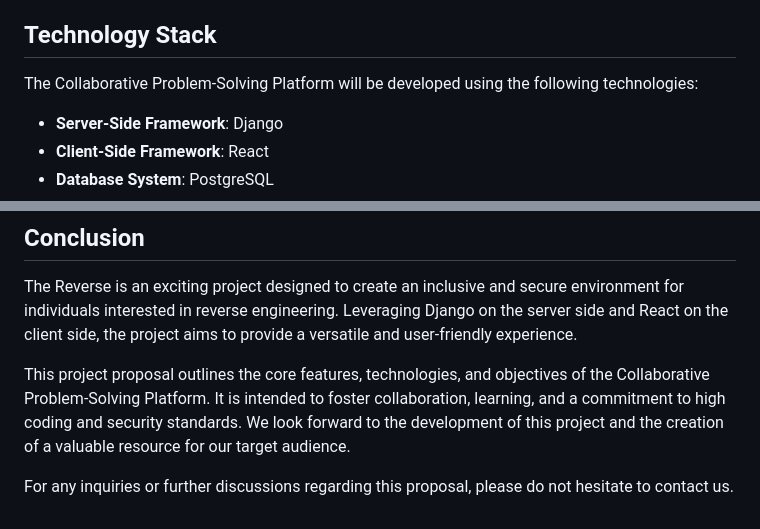
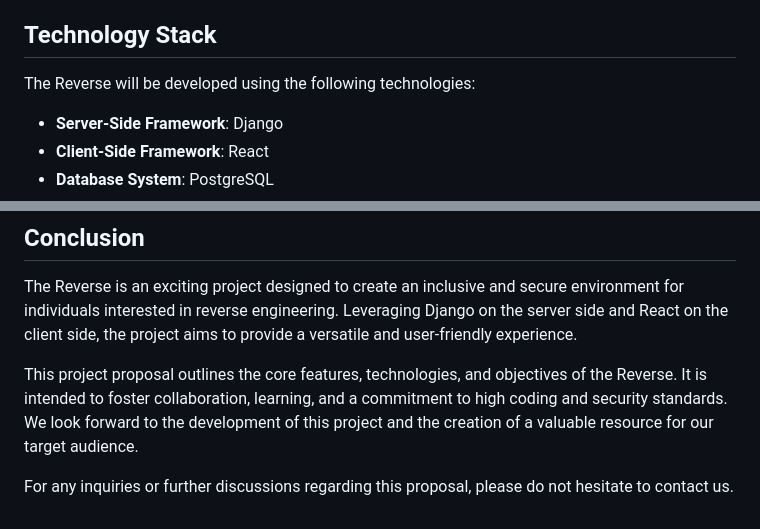
Before and after one commit to amirhosse-in/reverse, a Markdown page: README.md, 2 parts joined by grey strips. Drawn GitHub-style.

```diff
--- a/README.md
+++ b/README.md
@@ -28,7 +28,7 @@ The Reverse will include the following key features:
 
 ## Technology Stack
 
-The Collaborative Problem-Solving Platform will be developed using the following technologies:
+The Reverse will be developed using the following technologies:
 
 - **Server-Side Framework**: Django
 - **Client-Side Framework**: React
@@ -51,6 +51,6 @@ The team working on this project includes:
 
 The Reverse is an exciting project designed to create an inclusive and secure environment for individuals interested in reverse engineering. Leveraging Django on the server side and React on the client side, the project aims to provide a versatile and user-friendly experience.
 
-This project proposal outlines the core features, technologies, and objectives of the Collaborative Problem-Solving Platform. It is intended to foster collaboration, learning, and a commitment to high coding and security standards. We look forward to the development of this project and the creation of a valuable resource for our target audience.
+This project proposal outlines the core features, technologies, and objectives of the Reverse. It is intended to foster collaboration, learning, and a commitment to high coding and security standards. We look forward to the development of this project and the creation of a valuable resource for our target audience.
 
 For any inquiries or further discussions regarding this proposal, please do not hesitate to contact us.
```
